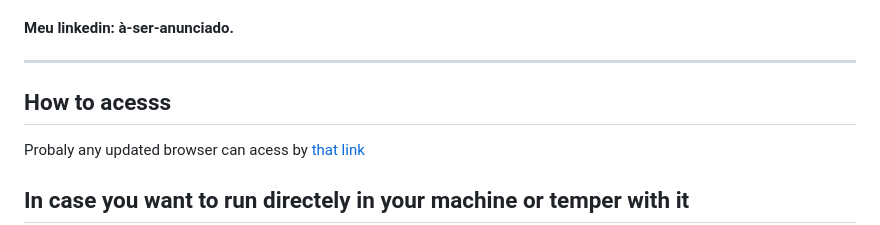
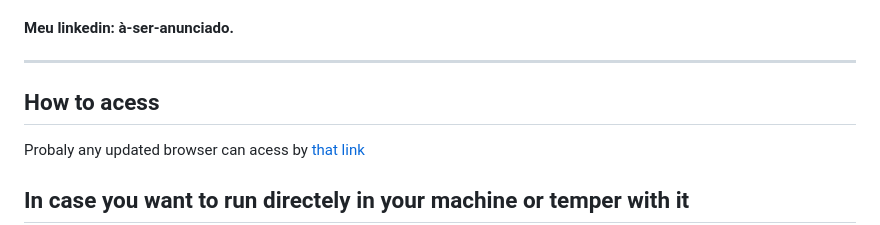
Before and after one commit to iUseMintBTW/arkanus-profile-card-app, a Markdown page: README.md, the part around the change. Rendered like a GitHub page.

```diff
--- a/README.md
+++ b/README.md
@@ -63,7 +63,7 @@ Este projeto foi feito sob a licença ![GNU General Public License 3.0](https://
 
 ---
 
-## How to acesss
+## How to acess
 Probaly any updated browser can acess by [that link](https://an.arkanus.app)
 
 ## In case you want to run directely in your machine or temper with it
```
